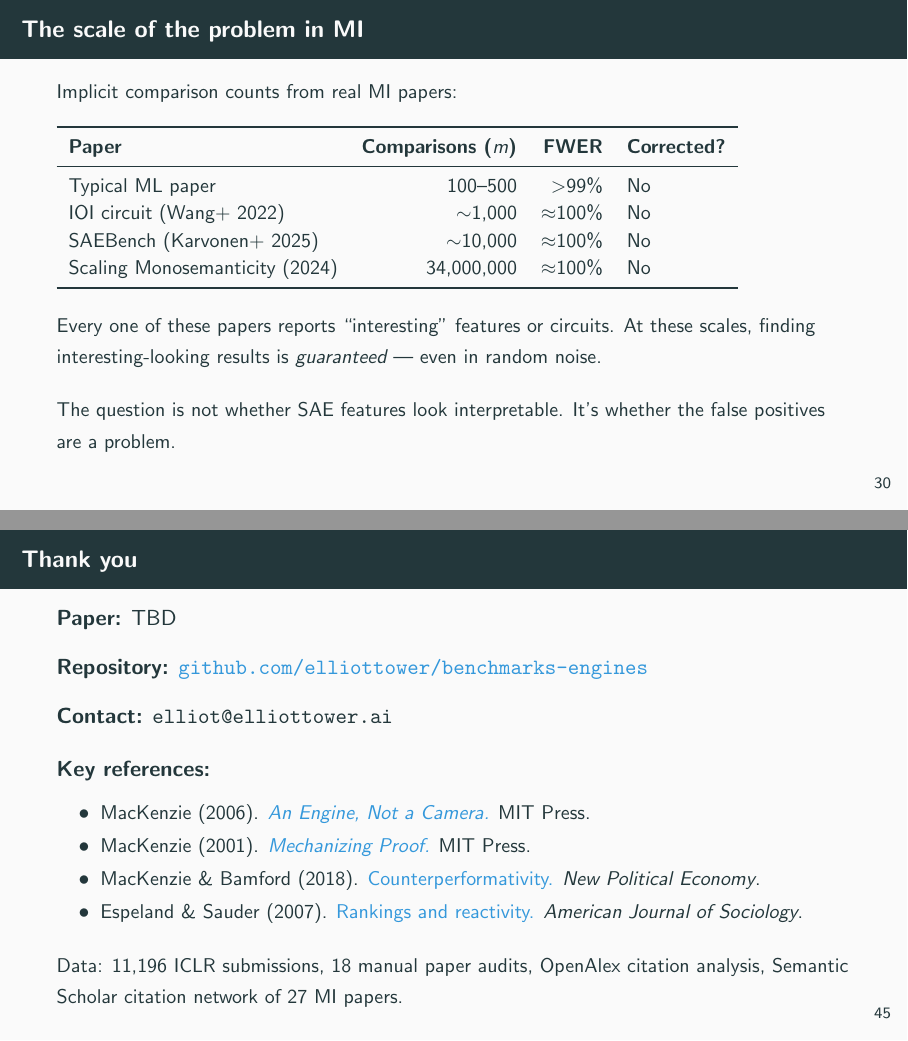
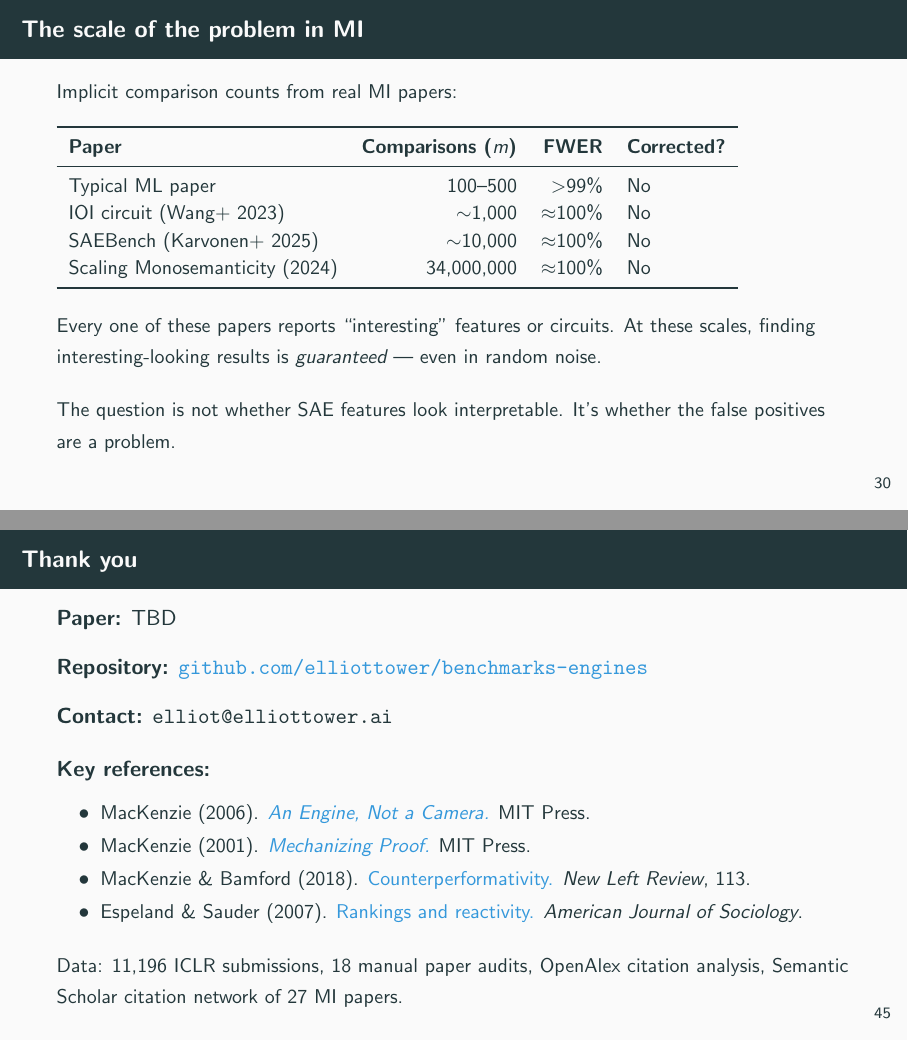
Before and after one commit to elliottower/benchmarks-engines, LaTeX slides (slides/benchmarks_engines_slides_v1.tex): pages 31 and 46 of 46, joined at a grey line. Compiled offline with pdfLaTeX.

Commit message:
minor updates

```diff
--- a/slides/benchmarks_engines_slides_v1.tex
+++ b/slides/benchmarks_engines_slides_v1.tex
@@ -995,7 +995,7 @@ This is the key question. In ML, comparisons are often \textbf{implicit}:
 \textbf{Paper} & \textbf{Comparisons ($m$)} & \textbf{FWER} & \textbf{Corrected?} \\
 \midrule
 Typical ML paper & 100--500 & $>$99\% & No \\
-IOI circuit (Wang+ 2022) & $\sim$1,000 & $\approx$100\% & No \\
+IOI circuit (Wang+ 2023) & $\sim$1,000 & $\approx$100\% & No \\
 SAEBench (Karvonen+ 2025) & $\sim$10,000 & $\approx$100\% & No \\
 Scaling Monosemanticity (2024) & 34,000,000 & $\approx$100\% & No \\
 \bottomrule
@@ -1375,7 +1375,7 @@ High ($\geq$6.5) & 94.9\% & 94.8\% & +0.1 pp \\
 \begin{itemize}\setlength\itemsep{1pt}
   \item {\small MacKenzie (2006). \href{https://mitpress.mit.edu/9780262134606/an-engine-not-a-camera/}{\textit{An Engine, Not a Camera.}} MIT Press.}
   \item {\small MacKenzie (2001). \href{https://mitpress.mit.edu/9780262632959/mechanizing-proof/}{\textit{Mechanizing Proof.}} MIT Press.}
-  \item {\small MacKenzie \& Bamford (2018). \href{https://doi.org/10.1080/13563467.2018.1505612}{Counterperformativity.} \textit{New Political Economy}.}
+  \item {\small MacKenzie \& Bamford (2018). \href{https://newleftreview.org/issues/ii113/articles/donald-mackenzie-alice-bamford-counterperformativity}{Counterperformativity.} \textit{New Left Review}, 113.}
   \item {\small Espeland \& Sauder (2007). \href{https://doi.org/10.1086/517897}{Rankings and reactivity.} \textit{American Journal of Sociology}.}
 \end{itemize}
 
```
Also changed, not shown: slides/benchmarks_engines_slides_v1.tex (4 more changed lines).
